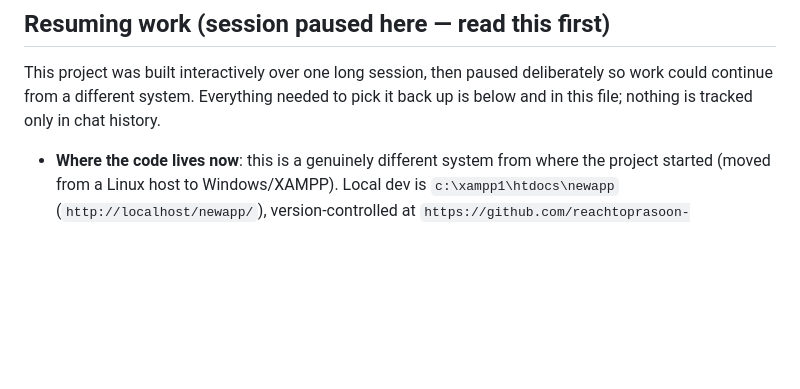
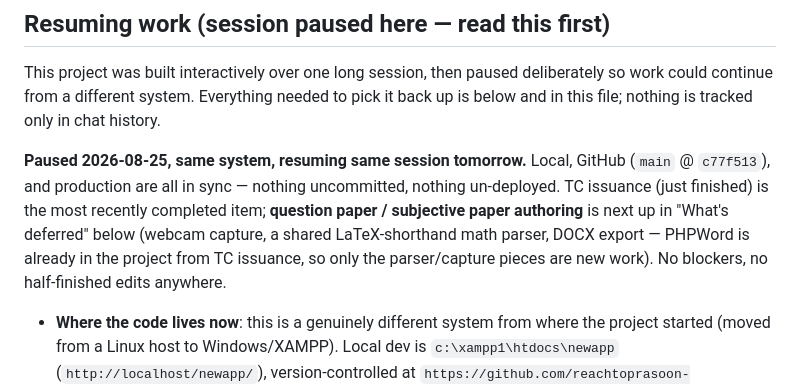
Before and after one commit to reachtoprasoon-crypto/newapp, a Markdown page: README.md, the part around the change. Rendered like a GitHub page; blank space fills up the shorter version.

Commit message:
Note session pause point in README
Pausing for the day after TC issuance; next up is question paper /
subjective paper authoring. Everything is committed, pushed, and
deployed — no loose ends to pick back up beyond the next feature.

```diff
--- a/README.md
+++ b/README.md
@@ -9,6 +9,8 @@ Source app: on this (Windows) system, `C:\Users\p9839\Downloads\src` (Next.js/Re
 ## Resuming work (session paused here — read this first)
 
 This project was built interactively over one long session, then paused deliberately so work could continue from a different system. Everything needed to pick it back up is below and in this file; nothing is tracked only in chat history.
+
+**Paused 2026-08-25, same system, resuming same session tomorrow.** Local, GitHub (`main` @ `c77f513`), and production are all in sync — nothing uncommitted, nothing un-deployed. TC issuance (just finished) is the most recently completed item; **question paper / subjective paper authoring** is next up in "What's deferred" below (webcam capture, a shared LaTeX-shorthand math parser, DOCX export — PHPWord is already in the project from TC issuance, so only the parser/capture pieces are new work). No blockers, no half-finished edits anywhere.
 
 - **Where the code lives now**: this is a genuinely different system from where the project started (moved from a Linux host to Windows/XAMPP). Local dev is `c:\xampp1\htdocs\newapp` (`http://localhost/newapp/`), version-controlled at `https://github.com/reachtoprasoon-crypto/newapp`. Production is a separate cPanel host reached over SFTP (`vsecadlu@162.241.169.155`, path `/public_html/newapp`), live at `https://vsecavadhpuri.com/newapp/` — a real, unrelated shared-hosting deployment, not the same server the local database talks to. Local's `config.php` uses dev placeholder DB credentials (`root`/`root`, database `vsecadlu_reportcard202667`); production's `config.php` has its own real credentials and is deliberately **not** synced by git or SFTP pushes — check both independently before assuming a fix applied to one applies to the other.
 - **Database state right now**: live, real data (1869 students, 66 teachers) — in the *production* database, not necessarily mirrored locally. `Student_Login` (`controls` conid=17) is currently **disabled** by the school's own admin setting — this blocks the public student-facing kiosks (`attendance.php`, `collect.php`) and was deliberately left alone rather than flipped for testing. Check current value before assuming those flows work end-to-end.
```
